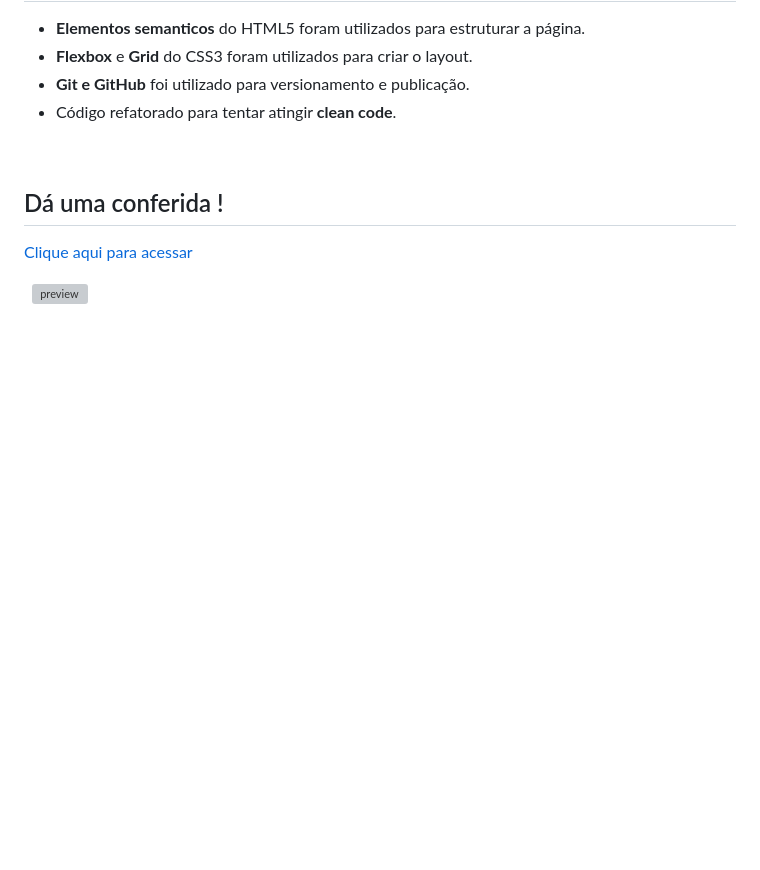
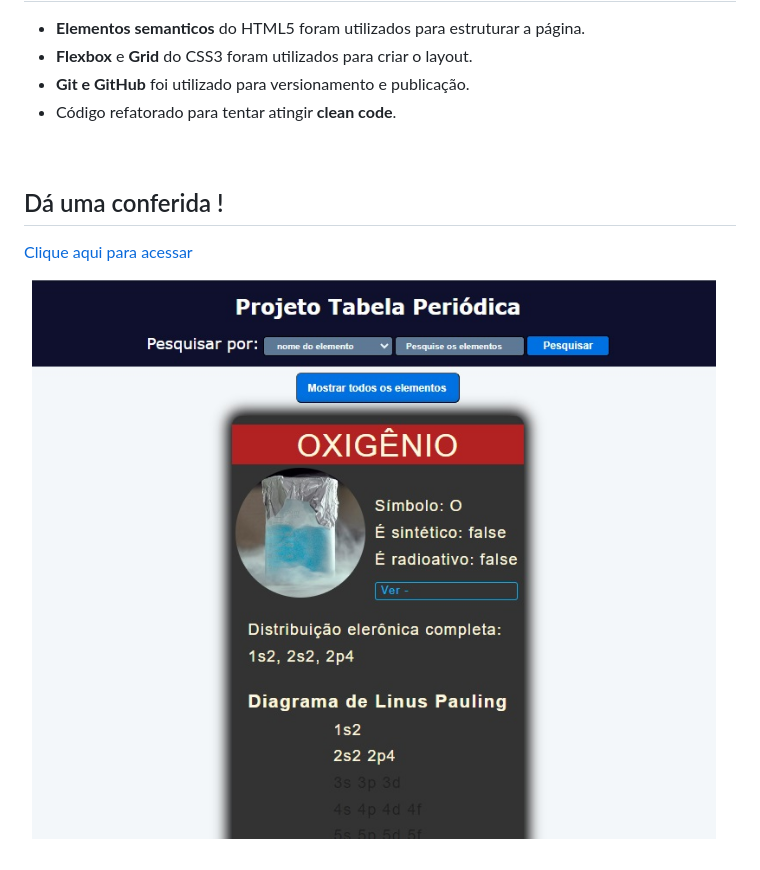
Before and after one commit to LCarrati/tabela-periodica, a Markdown page: readme.md, the part around the change. GitHub-like rendering; pictures changed too: imagens/preview.jpg (added); blank space fills up the shorter version; grey boxes are pictures that could not be loaded.

```diff
--- a/readme.md
+++ b/readme.md
@@ -39,4 +39,4 @@ Live preview:
 [Clique aqui para acessar](https://lcarrati.github.io/tabela-periodica/)
 
 &nbsp;
-![preview](./imagens/demo.jpg)
+![preview](./imagens/preview.jpg)
```
Also changed, not shown: 4 other files.
